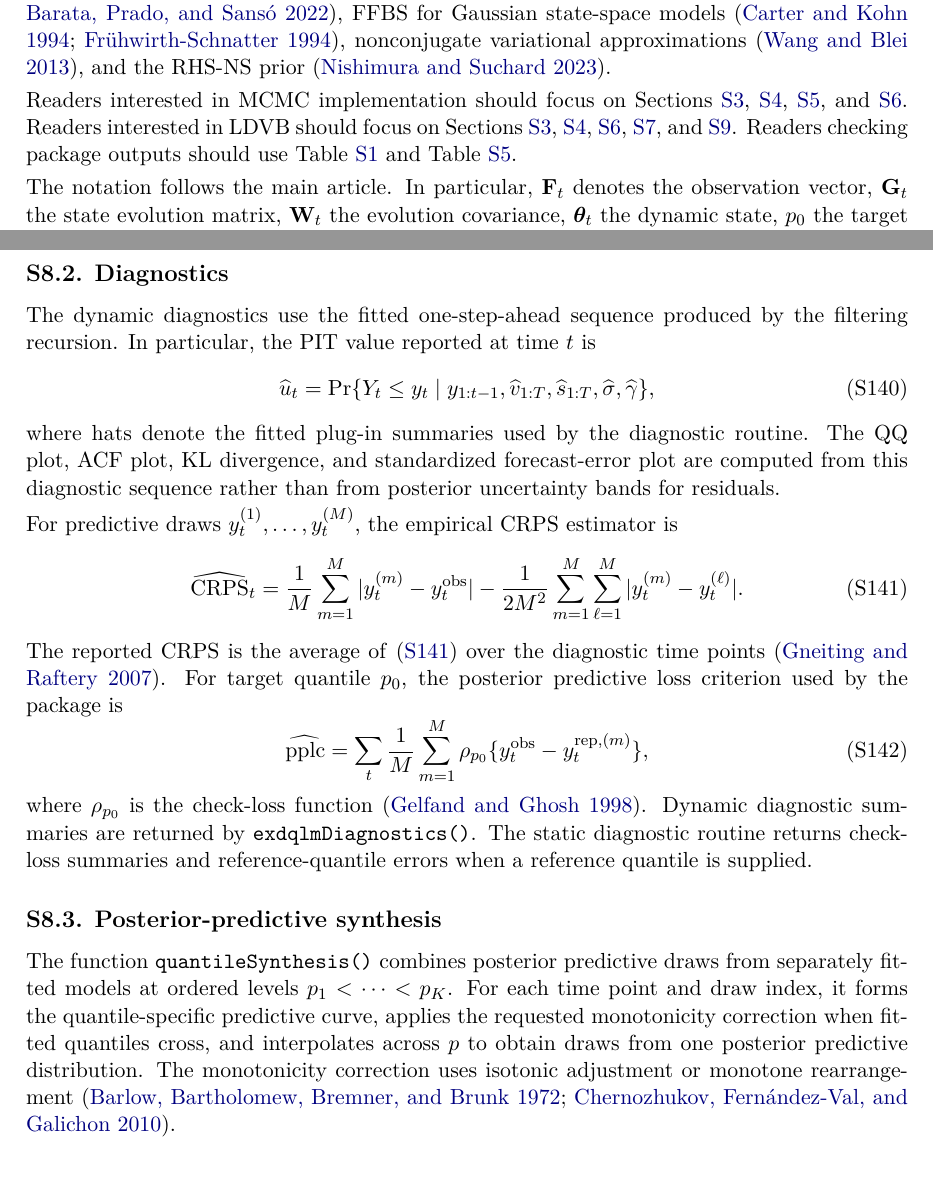
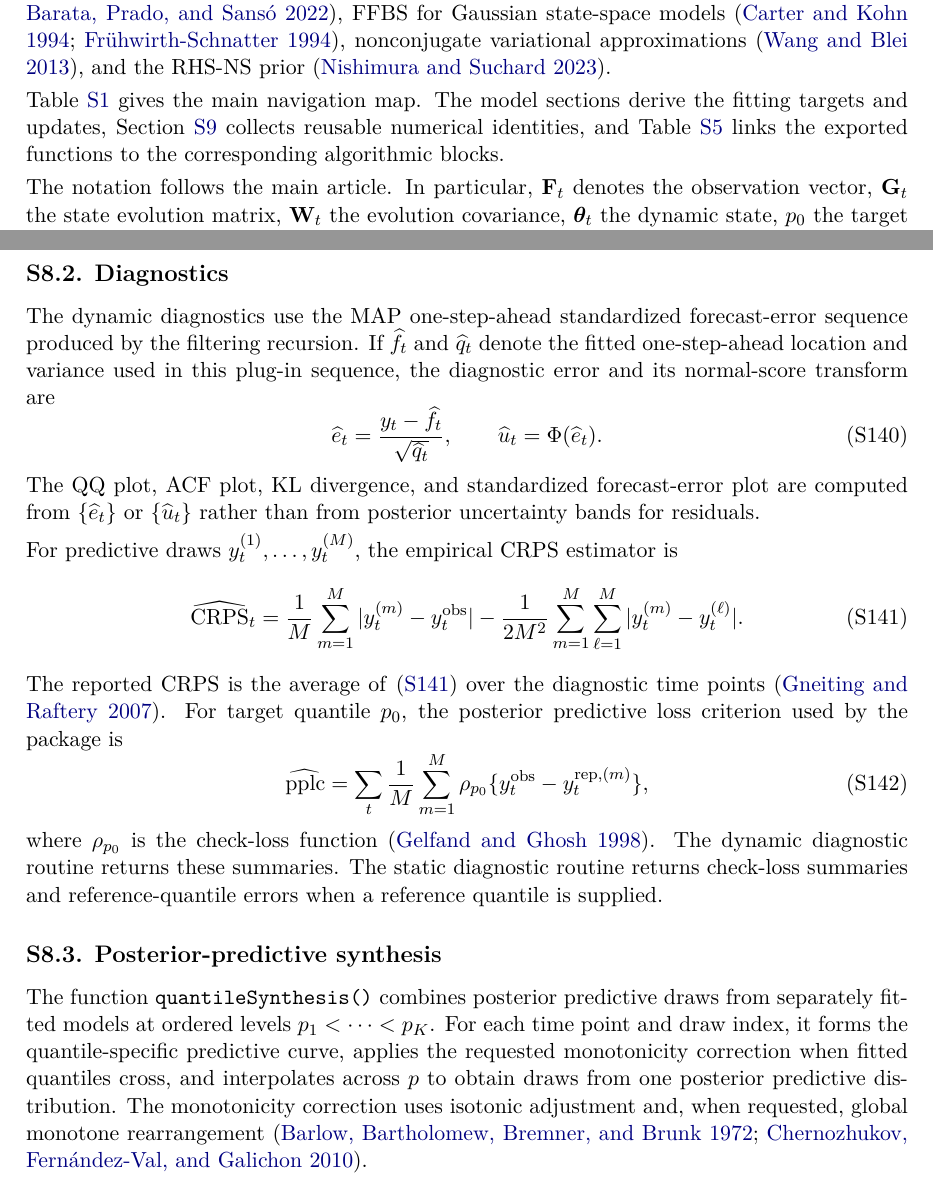
Before and after one commit to AntonioAPDL/exdqlm---Article, a LaTeX document (supplement-theory.tex): two parts of pages 1 and 19 of 23, joined at a grey line, cut so that both start at the same text. Compiled offline with pdfLaTeX.

Commit message:
Tighten supplementary implementation details

```diff
--- a/supplement-theory.tex
+++ b/supplement-theory.tex
@@ -90,13 +90,10 @@ models \citep{gonccalves2017dynamic}, the exAL/exDQLM formulation
 approximations \citep{wang2013nonconjugatevb}, and the RHS-NS prior
 \citep{nishimura2023shrunken}.
 
-Readers interested in MCMC implementation should focus on Sections
-\ref{sec:dyn_dqlm}, \ref{sec:dyn_exdqlm}, \ref{sec:transfer_function}, and
-\ref{sec:static_ridge}. Readers interested in LDVB should focus on Sections
-\ref{sec:dyn_dqlm}, \ref{sec:dyn_exdqlm}, \ref{sec:static_ridge},
-\ref{sec:static_rhs}, and \ref{sec:numerical_blocks}. Readers checking package
-outputs should use Table~\ref{tab:supp_article_crosswalk} and
-Table~\ref{tab:supp_algorithm_map}.
+Table~\ref{tab:supp_article_crosswalk} gives the main navigation map. The
+model sections derive the fitting targets and updates, Section~\ref{sec:numerical_blocks}
+collects reusable numerical identities, and Table~\ref{tab:supp_algorithm_map}
+links the exported functions to the corresponding algorithmic blocks.
 
 The notation follows the main article. In particular, $\mat{F}_t$ denotes the
 observation vector, $\mat{G}_t$ the state evolution matrix, $\mat{W}_t$ the
@@ -1436,18 +1435,19 @@ variational factors.
 
 \subsection{Diagnostics}
 
-The dynamic diagnostics use the fitted one-step-ahead sequence produced by the
-filtering recursion. In particular, the PIT value reported at time $t$ is
-\begin{equation}
-\widehat u_t =
-\Pr\{Y_t\le y_t\mid y_{1:t-1},
-\widehat v_{1:T},\widehat s_{1:T},\widehat\sigma,\widehat\gamma\},
+The dynamic diagnostics use the MAP one-step-ahead standardized forecast-error
+sequence produced by the filtering recursion. If $\widehat f_t$ and
+$\widehat q_t$ denote the fitted one-step-ahead location and variance used in
+this plug-in sequence, the diagnostic error and its normal-score transform are
+\begin{equation}
+\widehat e_t = \frac{y_t-\widehat f_t}{\sqrt{\widehat q_t}},
+\qquad
+\widehat u_t = \Phi(\widehat e_t).
 \label{eq:pit_plugin}
 \end{equation}
-where hats denote the fitted plug-in summaries used by the diagnostic routine.
 The QQ plot, ACF plot, KL divergence, and standardized forecast-error plot are
-computed from this diagnostic sequence rather than from posterior uncertainty
-bands for residuals.
+computed from $\{\widehat e_t\}$ or $\{\widehat u_t\}$ rather than from
+posterior uncertainty bands for residuals.
 
 For predictive draws $y_t^{(1)},\ldots,y_t^{(M)}$, the empirical CRPS estimator
 is
@@ -1472,9 +1472,9 @@ posterior predictive loss criterion used by the package is
 \label{eq:pplc_estimator}
 \end{equation}
 where $\rho_{p_0}$ is the check-loss function \citep{gelfand1998model}.
-Dynamic diagnostic summaries are returned by \code{exdqlmDiagnostics()}.
-The static diagnostic routine returns check-loss summaries and
-reference-quantile errors when a reference quantile is supplied.
+The dynamic diagnostic routine returns these summaries. The static diagnostic
+routine returns check-loss summaries and reference-quantile errors when a
+reference quantile is supplied.
 
 \subsection{Posterior-predictive synthesis}
 
@@ -1483,8 +1483,8 @@ from separately fitted models at ordered levels $p_1<\cdots<p_K$. For each time
 point and draw index, it forms the quantile-specific predictive curve, applies
 the requested monotonicity correction when fitted quantiles cross, and
 interpolates across $p$ to obtain draws from one posterior predictive
-distribution. The monotonicity correction uses isotonic adjustment or monotone
-rearrangement \citep{barlow1972,chernozhukov2010}.
+distribution. The monotonicity correction uses isotonic adjustment and, when
+requested, global monotone rearrangement \citep{barlow1972,chernozhukov2010}.
 
 \paragraph{Algorithm S8 (posterior-predictive synthesis).}
 \begin{enumerate}[label=(\arabic*)]
```
Also changed, not shown: supplement-theory.pdf, supplement-theory.tex (12 more changed lines).
